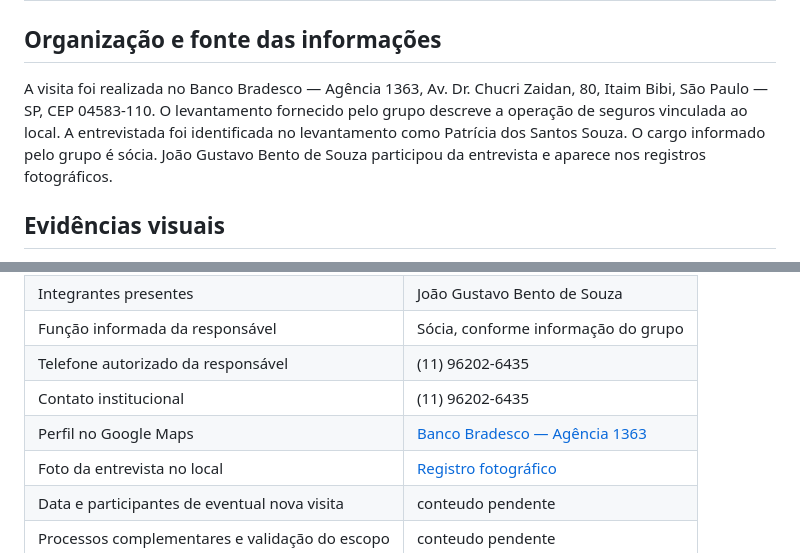
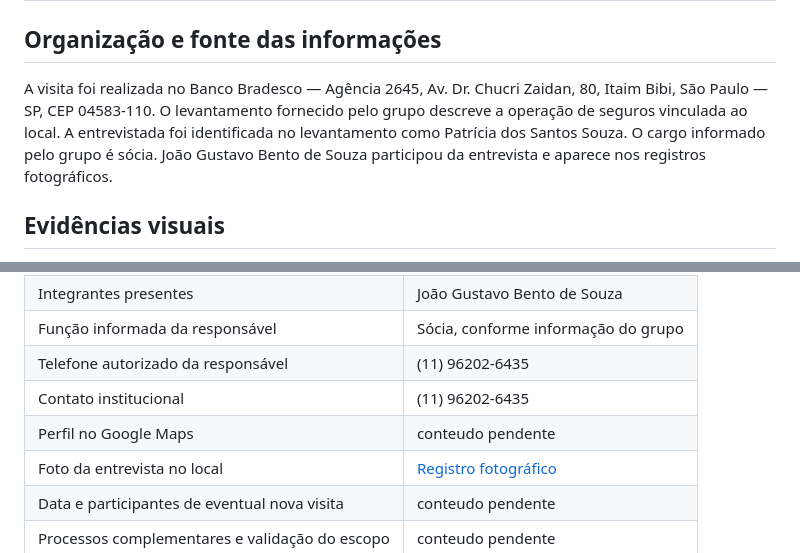
Before and after one commit to VictorAlves747/DataBaseActivy, a Markdown page: levantamento/levantamento.md, 2 parts joined by grey strips. Rendered like a GitHub page.

```diff
--- a/levantamento/levantamento.md
+++ b/levantamento/levantamento.md
@@ -2,7 +2,7 @@
 
 ## Organização e fonte das informações
 
-A visita foi realizada no Banco Bradesco — Agência 1363, Av. Dr. Chucri Zaidan, 80, Itaim Bibi, São Paulo — SP, CEP 04583-110. O levantamento fornecido pelo grupo descreve a operação de seguros vinculada ao local. A entrevistada foi identificada no levantamento como Patrícia dos Santos Souza. O cargo informado pelo grupo é sócia. João Gustavo Bento de Souza participou da entrevista e aparece nos registros fotográficos.
+A visita foi realizada no Banco Bradesco — Agência 2645, Av. Dr. Chucri Zaidan, 80, Itaim Bibi, São Paulo — SP, CEP 04583-110. O levantamento fornecido pelo grupo descreve a operação de seguros vinculada ao local. A entrevistada foi identificada no levantamento como Patrícia dos Santos Souza. O cargo informado pelo grupo é sócia. João Gustavo Bento de Souza participou da entrevista e aparece nos registros fotográficos.
 
 ## Evidências visuais
 
@@ -42,7 +42,7 @@ Os identificadores internos, tamanhos SQL, índices, valores padronizados de sta
 | Função informada da responsável | Sócia, conforme informação do grupo |
 | Telefone autorizado da responsável | (11) 96202-6435 |
 | Contato institucional | (11) 96202-6435 |
-| Perfil no Google Maps | [Banco Bradesco — Agência 1363](https://maps.app.goo.gl/jkXVU2vsqRxeW3BV7) |
+| Perfil no Google Maps | conteudo pendente |
 | Foto da entrevista no local | [Registro fotográfico](../evidencias/foto-entrevista-conversa.jpeg) |
 | Data e participantes de eventual nova visita | conteudo pendente |
 | Processos complementares e validação do escopo | conteudo pendente |
```
Also changed, not shown: README.md (+3 -3 lines), roteiro-video.md (+1 -1 lines).
